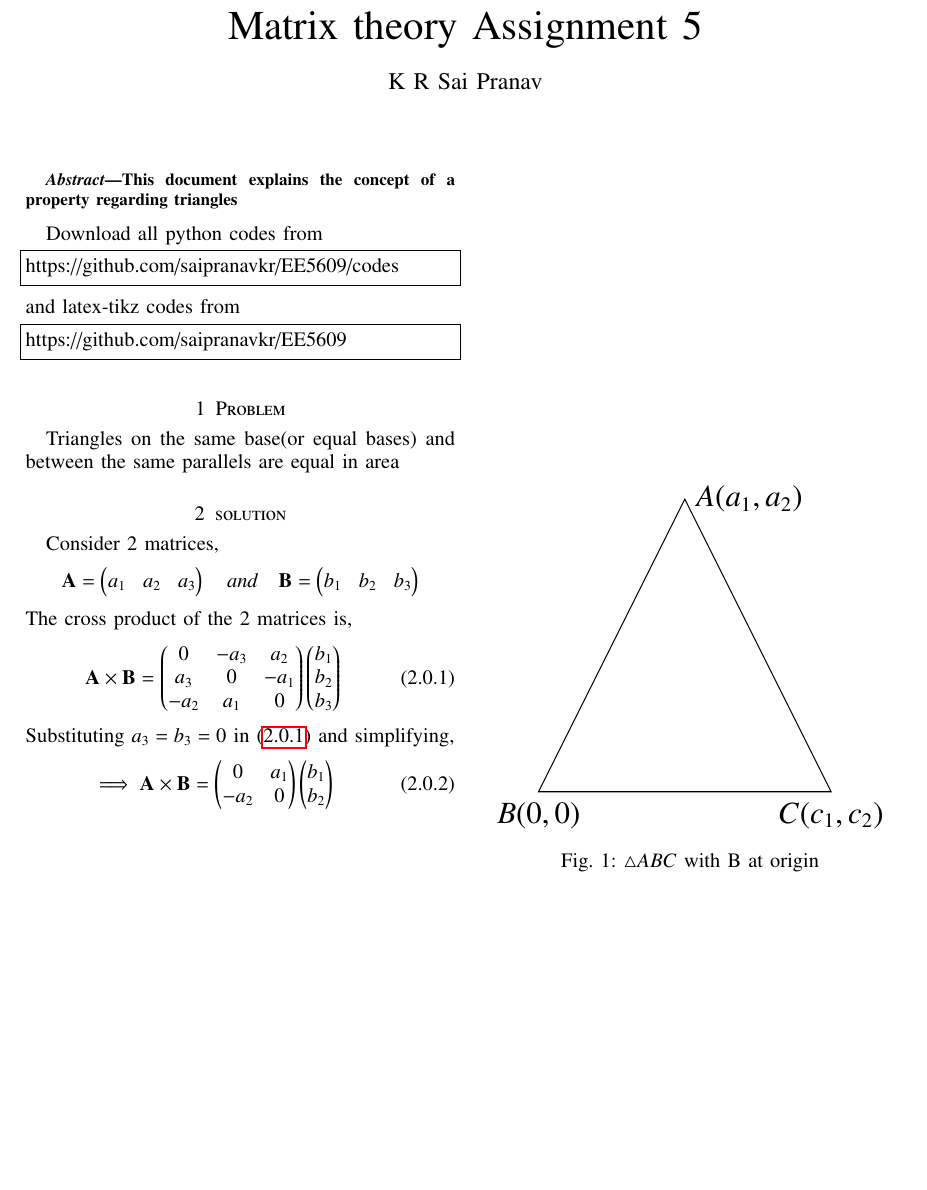
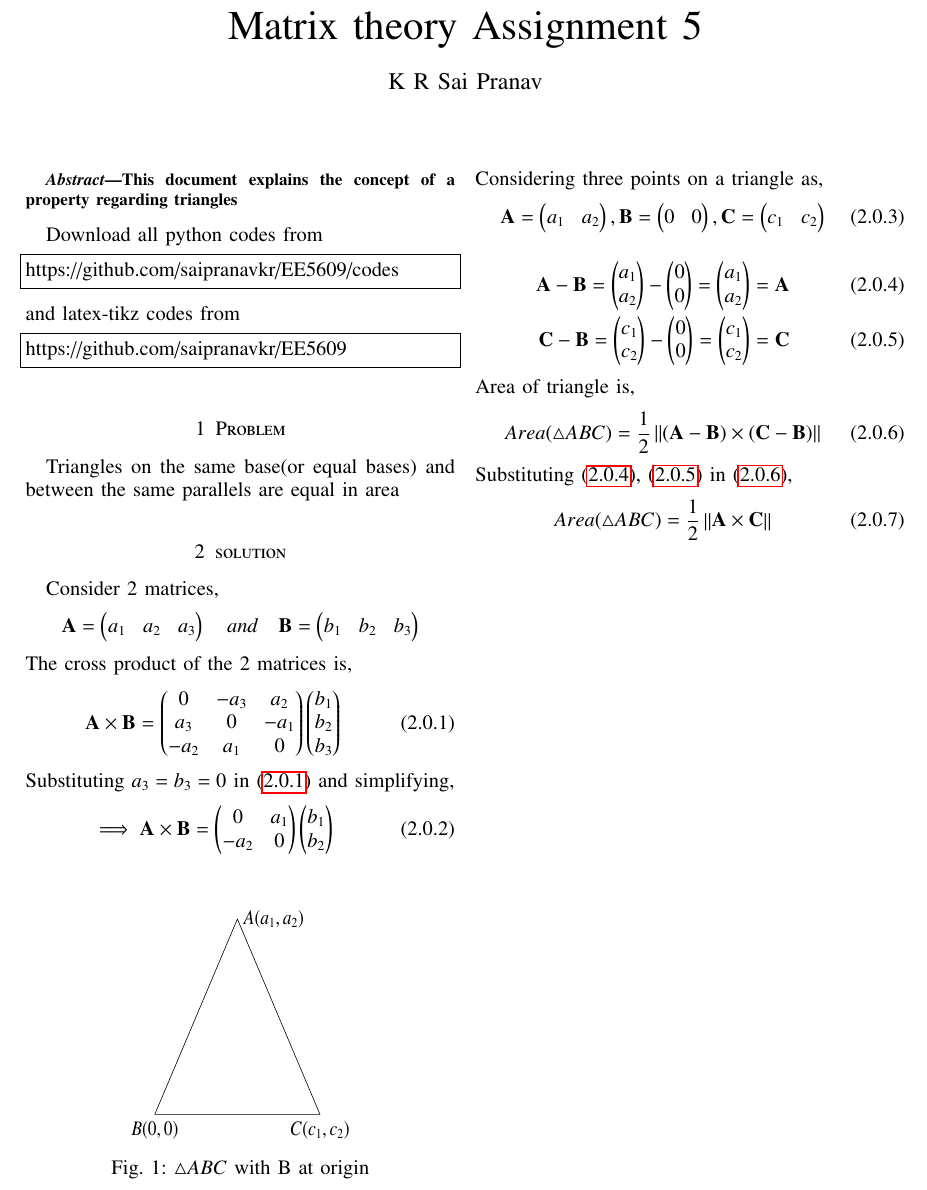
Before and after one commit to saipranavkr/EE5609, a LaTeX problem sheet (Assignment_5/Assignment_5.tex, which reads Assignment_5/Assignment_5_triangle.tex): part of the page, cut so that both start at the same text, the shorter picture padded with empty space. Compiled offline with pdfLaTeX.

Commit message:
Add files via upload

```diff
--- a/Assignment_5/Assignment_5.tex
+++ b/Assignment_5/Assignment_5.tex
@@ -281,8 +281,23 @@ Substituting $a_3 = b_3 = 0$ in \eqref{eq:eq_1} and simplifying,
 \renewcommand{\thefigure}{1}
 \begin{figure}[!ht] \label{fig:triangle_abc}
 \centering
-\resizebox{\columnwidth}{!}{\input{Assignment_5_triangle.tex}}
+\resizebox{5cm}{!}{\input{Assignment_5_triangle.tex}}
 \caption{$\triangle ABC$ with B at origin}
-\end{figure}
-
+\end{figure} \\
+Considering three points on a triangle as,
+\begin{align}
+    \vec{A}=\myvec{a_1 & a_2}, \vec{B} = \myvec{0 & 0}, \vec{C} = \myvec{c_1 & c_2}
+\end{align}
+\begin{align}
+    \vec{A} - \vec{B} = \myvec{a_1 \\ a_2} - \myvec{0 \\ 0} = \myvec{a_1 \\ a_2} = \vec{A} \label{eq:eq_4}\\
+    \vec{C} - \vec{B} = \myvec{c_1 \\ c_2} - \myvec{0 \\ 0} = \myvec{c_1 \\ c_2} = \vec{C} \label{eq:eq_5}
+\end{align}
+Area of triangle is,
+\begin{align} \label{eq:eq_6}
+    Area(\triangle ABC) = \frac{1}{2}\norm{(\vec{A} - \vec{B}) \times (\vec{C} - \vec{B})}
+\end{align}
+Substituting \eqref{eq:eq_4}, \eqref{eq:eq_5} in \eqref{eq:eq_6},
+\begin{align}
+    Area(\triangle ABC) = \frac{1}{2}\norm{\vec{A} \times \vec{C}}
+\end{align}
 \end{document}
--- a/Assignment_5/Assignment_5_triangle.tex
+++ b/Assignment_5/Assignment_5_triangle.tex
@@ -3,7 +3,7 @@
 \usepackage{tikz,pgf} %and any other packages or tikzlibraries your picture needs
 
 \begin{document}
-\resizebox{5cm}{!}{
+\resizebox{5cm}{5cm}{
 \begin{tikzpicture}
 \draw (0,0) node[anchor=north]{$B (0,0)$}
   -- (2,4) node[anchor=west]{$A (a_1,a_2)$}
```
Also changed, not shown: Assignment_5/Assignment_5.pdf.
